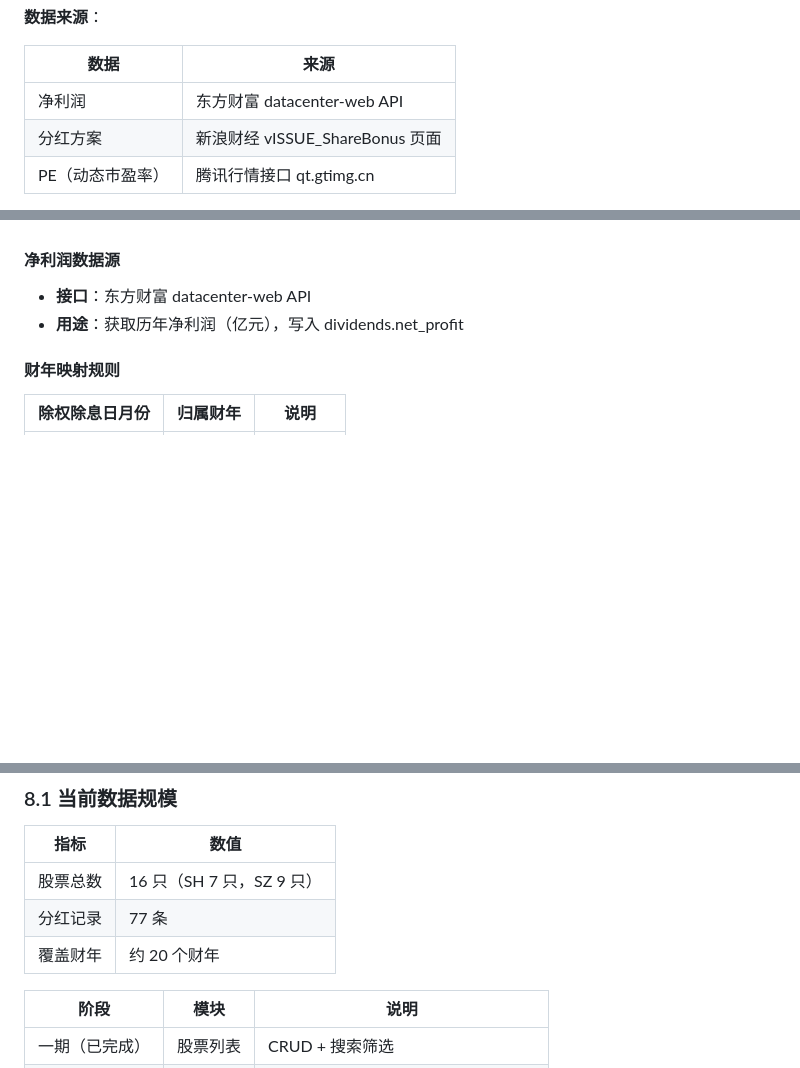
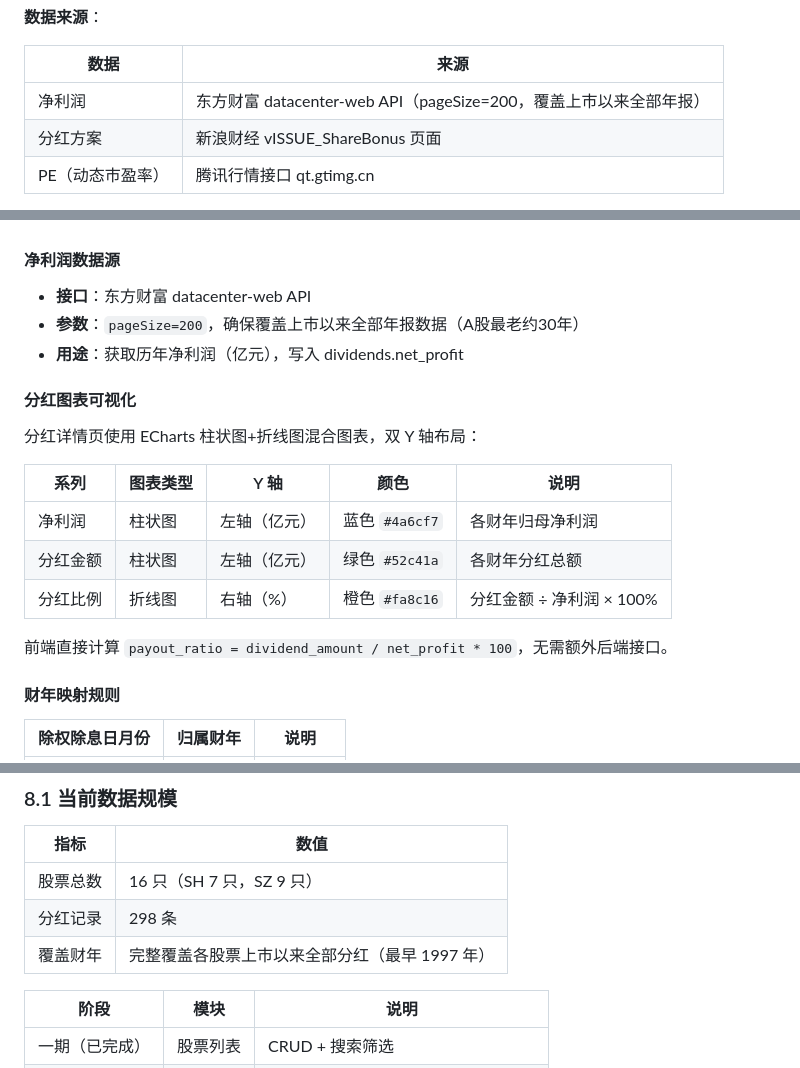
Before and after one commit to hawei07/stock-analysis-system, a Markdown page: ARCHITECTURE.md, 3 parts joined by grey strips. Rendered like a GitHub page; blank space fills up the shorter version.

Commit message:
docs: 更新架构文档 - pageSize=200、分红比例图表、数据规模

```diff
--- a/ARCHITECTURE.md
+++ b/ARCHITECTURE.md
@@ -222,7 +222,7 @@ AIGC:
 
 | 数据 | 来源 |
 |------|------|
-| 净利润 | 东方财富 datacenter-web API |
+| 净利润 | 东方财富 datacenter-web API（pageSize=200，覆盖上市以来全部年报） |
 | 分红方案 | 新浪财经 vISSUE_ShareBonus 页面 |
 | PE（动态市盈率） | 腾讯行情接口 qt.gtimg.cn |
 
@@ -299,7 +299,20 @@ AIGC:
 #### 净利润数据源
 
 - **接口**：东方财富 datacenter-web API
+- **参数**：`pageSize=200`，确保覆盖上市以来全部年报数据（A股最老约30年）
 - **用途**：获取历年净利润（亿元），写入 dividends.net_profit
+
+#### 分红图表可视化
+
+分红详情页使用 ECharts 柱状图+折线图混合图表，双 Y 轴布局：
+
+| 系列 | 图表类型 | Y 轴 | 颜色 | 说明 |
+|------|------|------|------|------|
+| 净利润 | 柱状图 | 左轴（亿元） | 蓝色 `#4a6cf7` | 各财年归母净利润 |
+| 分红金额 | 柱状图 | 左轴（亿元） | 绿色 `#52c41a` | 各财年分红总额 |
+| 分红比例 | 折线图 | 右轴（%） | 橙色 `#fa8c16` | 分红金额 ÷ 净利润 × 100% |
+
+前端直接计算 `payout_ratio = dividend_amount / net_profit * 100`，无需额外后端接口。
 
 #### 财年映射规则
 
@@ -380,8 +393,8 @@ CREATE DATABASE IF NOT EXISTS stock_analysis
 | 指标 | 数值 |
 |------|------|
 | 股票总数 | 16 只（SH 7 只，SZ 9 只） |
-| 分红记录 | 77 条 |
-| 覆盖财年 | 约 20 个财年 |
+| 分红记录 | 298 条 |
+| 覆盖财年 | 完整覆盖各股票上市以来全部分红（最早 1997 年） |
 
 | 阶段 | 模块 | 说明 |
 |------|------|------|
```
Also changed, not shown: other parts of ARCHITECTURE.md (+1 -1 lines).
